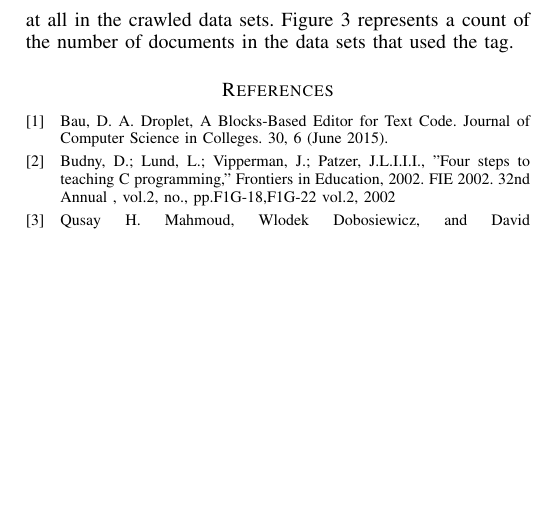
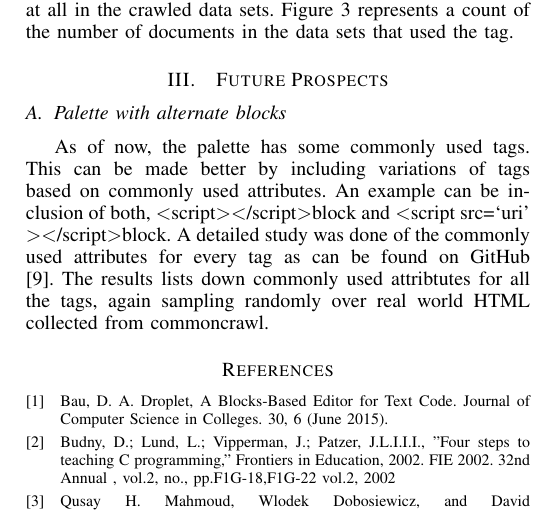
Before and after one commit to dabbler0/htmldropletpaper, a LaTeX paper (htmldroplet.tex): part of page 3 of 3, cut so that both start at the same text, the shorter picture padded with empty space. Compiled offline with pdfLaTeX.

Commit message:
Added personal info + Extra section

```diff
--- a/htmldroplet.tex
+++ b/htmldroplet.tex
@@ -460,6 +463,11 @@ According to Whoever \cite{Whoever}, the palette in a block language is importan
 
 Figures \ref{TagsTotal} and \ref{TagsPerDocument} show an analysis of tag frequencies over random HTML datasets collected from commoncrawl \cite{commoncrawl} (data and full results are available on Github \cite{FullResults}.  Figure \ref{TagsTotal} represents a count of the number of times each tag was used at all in the crawled data sets. Figure \ref{TagsPerDocument} represents a count of the number of documents in the data sets that used the tag.
 
+\section{Future Prospects}
+
+\subsection{Palette with alternate blocks}
+As of now, the palette has some commonly used tags. This can be made better by including variations of tags based on commonly used attributes. An example can be inclusion of both, \textless script\textgreater \textless /script\textgreater block and \textless script src=`uri' \textgreater \textless/script\textgreater block. A detailed study was done of the commonly used attributes for every tag as can be found on GitHub \cite{FullResults}. The results lists down commonly used attribtutes for all the tags, again sampling randomly over real world HTML collected from commoncrawl.
+
 \begin{thebibliography}{1}
 
 \bibitem{Droplet}
```
Also changed, not shown: htmldroplet.pdf, htmldroplet.tex (3 more changed lines).
